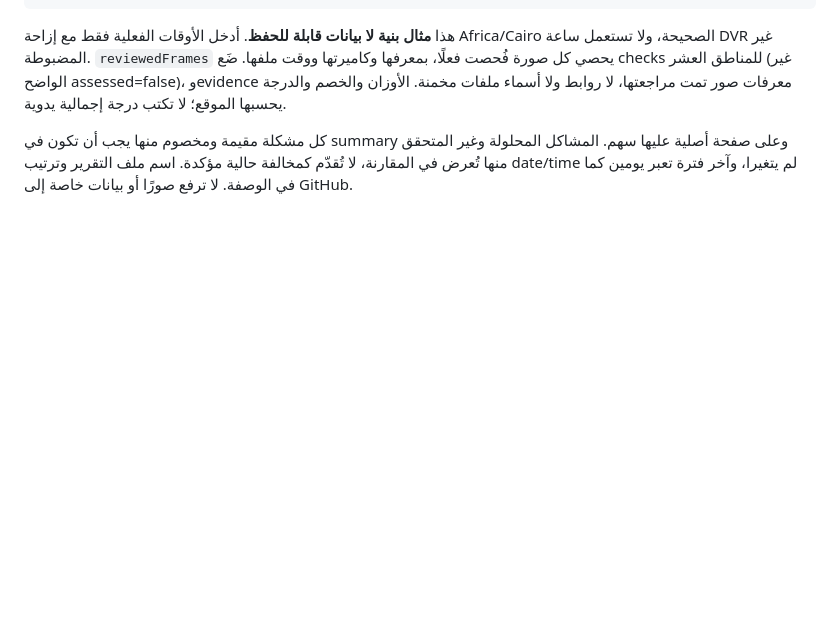
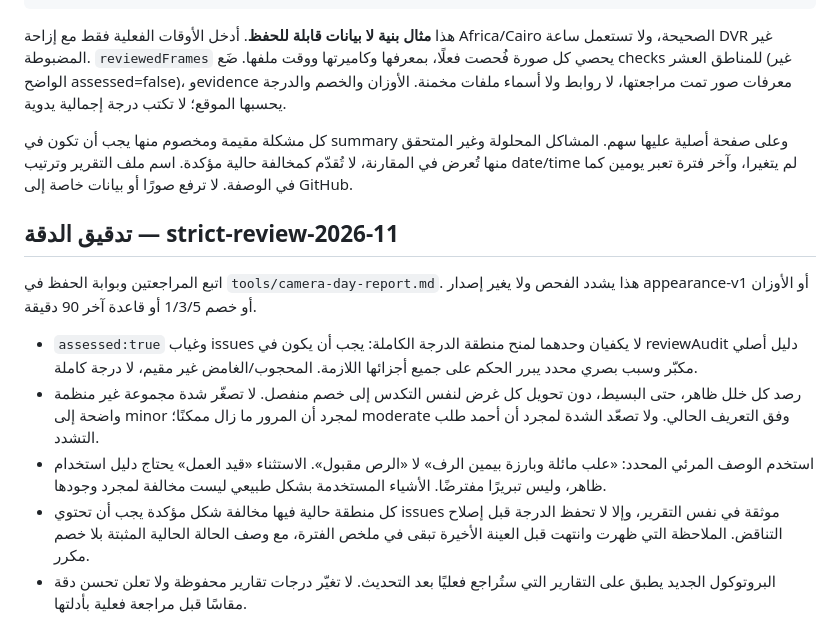
Before and after one commit to elsousypharmacy-create/pharmacy, a Markdown page: tools/camera-appearance-kpi.md, the part around the change. Rendered like a GitHub page; blank space fills up the shorter version.

Commit message:
Document strict evidence review and camera export fix

```diff
--- a/tools/camera-appearance-kpi.md
+++ b/tools/camera-appearance-kpi.md
@@ -63,3 +63,13 @@
 هذا **مثال بنية لا بيانات قابلة للحفظ**. أدخل الأوقات الفعلية فقط مع إزاحة Africa/Cairo الصحيحة، ولا تستعمل ساعة DVR غير المضبوطة. `reviewedFrames` يحصي كل صورة فُحصت فعلًا، بمعرفها وكاميرتها ووقت ملفها. ضَع checks للمناطق العشر (غير الواضح assessed=false)، وevidence معرفات صور تمت مراجعتها، لا روابط ولا أسماء ملفات مخمنة. الأوزان والخصم والدرجة يحسبها الموقع؛ لا تكتب درجة إجمالية يدوية.
 
 كل مشكلة مقيمة ومخصوم منها يجب أن تكون في summary وعلى صفحة أصلية عليها سهم. المشاكل المحلولة وغير المتحقق منها تُعرض في المقارنة، لا تُقدّم كمخالفة حالية مؤكدة. اسم ملف التقرير وترتيب date/time لم يتغيرا، وآخر فترة تعبر يومين كما في الوصفة. لا ترفع صورًا أو بيانات خاصة إلى GitHub.
+
+
+## تدقيق الدقة — strict-review-2026-11
+
+اتبع المراجعتين وبوابة الحفظ في `tools/camera-day-report.md`. هذا يشدد الفحص ولا يغير إصدار appearance-v1 أو الأوزان أو خصم 1/3/5 أو قاعدة آخر 90 دقيقة.
+- `assessed:true` وغياب issues لا يكفيان وحدهما لمنح منطقة الدرجة الكاملة: يجب أن يكون في reviewAudit دليل أصلي مكبّر وسبب بصري محدد يبرر الحكم على جميع أجزائها اللازمة. المحجوب/الغامض غير مقيم، لا درجة كاملة.
+- رصد كل خلل ظاهر، حتى البسيط، دون تحويل كل غرض لنفس التكدس إلى خصم منفصل. لا تصغّر شدة مجموعة غير منظمة واضحة إلى minor لمجرد أن المرور ما زال ممكنًا؛ moderate وفق التعريف الحالي. ولا تصعّد الشدة لمجرد أن أحمد طلب التشدد.
+- استخدم الوصف المرئي المحدد: «علب مائلة وبارزة بيمين الرف» لا «الرص مقبول». الاستثناء «قيد العمل» يحتاج دليل استخدام ظاهر، وليس تبريرًا مفترضًا. الأشياء المستخدمة بشكل طبيعي ليست مخالفة لمجرد وجودها.
+- كل منطقة حالية فيها مخالفة شكل مؤكدة يجب أن تحتوي issues موثقة في نفس التقرير، وإلا لا تحفظ الدرجة قبل إصلاح التناقض. الملاحظة التي ظهرت وانتهت قبل العينة الأخيرة تبقى في ملخص الفترة، مع وصف الحالة الحالية المثبتة بلا خصم مكرر.
+- البروتوكول الجديد يطبق على التقارير التي ستُراجع فعليًا بعد التحديث. لا تغيّر درجات تقارير محفوظة ولا تعلن تحسن دقة مقاسًا قبل مراجعة فعلية بأدلتها.
```
